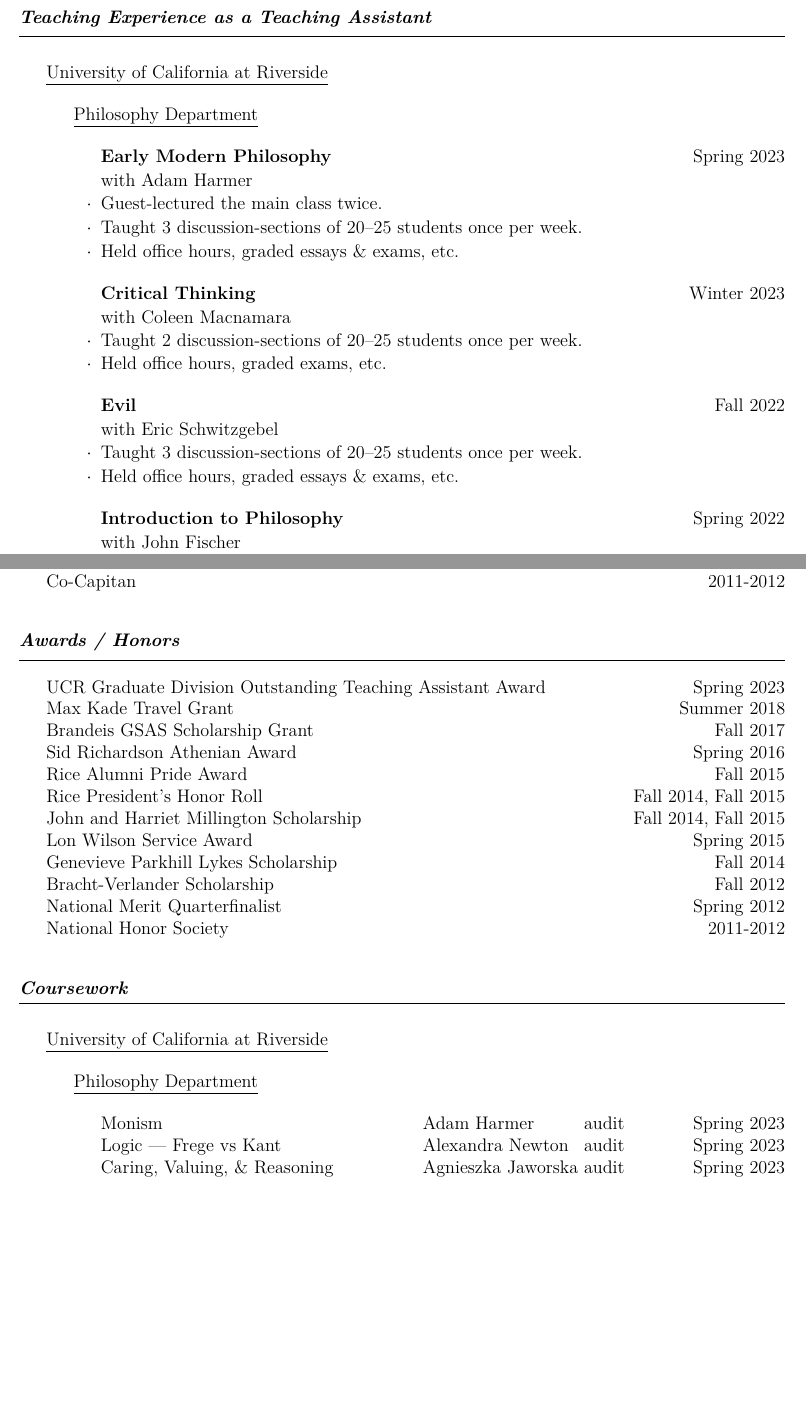
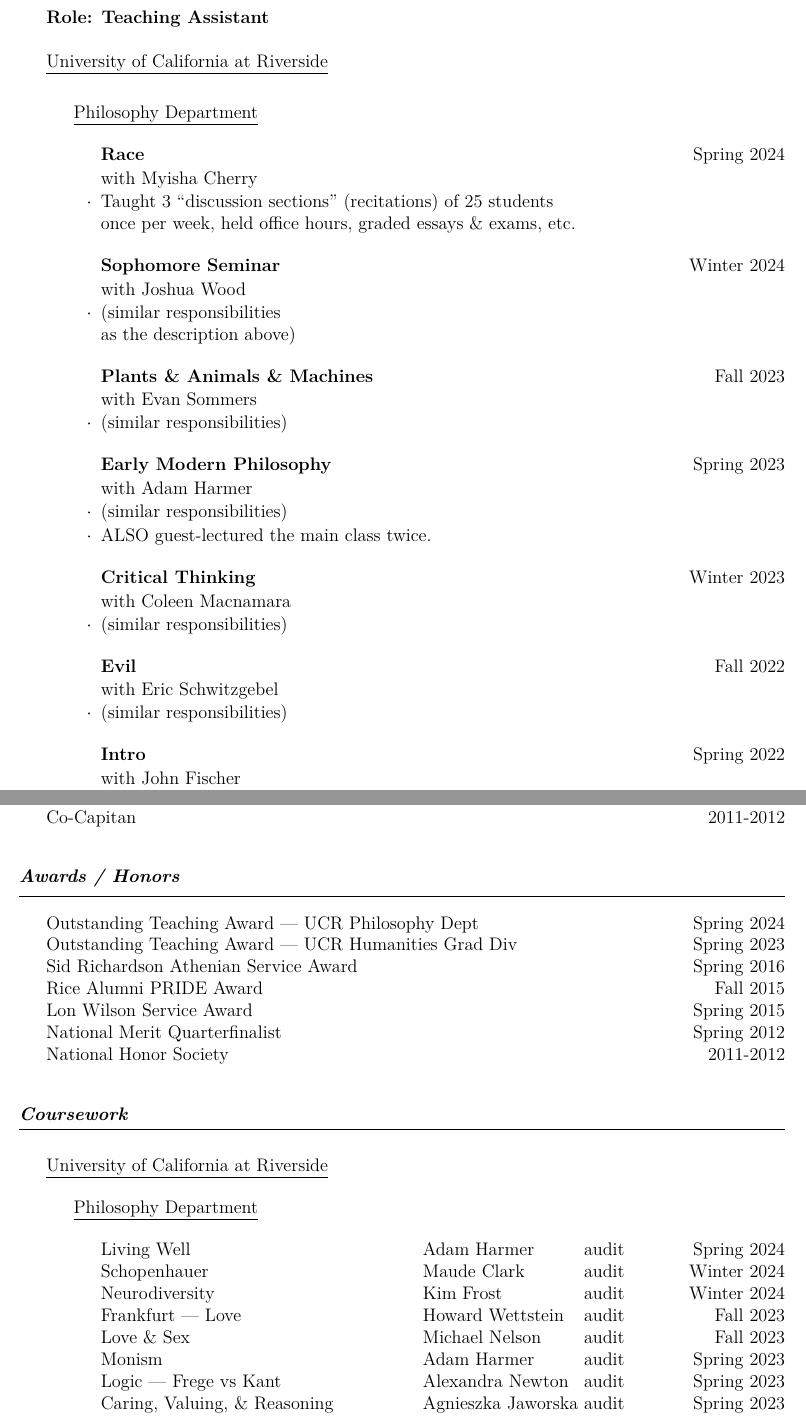
Before and after one commit to nicholashh/cv-resume-tex, a LaTeX CV (cv.tex): two parts of pages 2 and 6 of 10, joined at a grey line, cut at the place of the change, the shorter picture padded with empty space. The pictures show the PDF file nicholas-hanson-holtry.cv.pdf that the author committed with the source.

Commit message:
thru end of UCR

```diff
--- a/cv.tex
+++ b/cv.tex
@@ -14,6 +14,9 @@
 \newcommand{\UCR}[0]{\UniversityTitle{University of California at Riverside}{}}
 \newcommand{\Oxford}[0]{\UniversityTitle{University of Oxford}{}}
 
+\newcommand{\asPI}[0]{{\bf Role: Primary Instructor}\\~\\}
+\newcommand{\asTA}[0]{{\bf Role: Teaching Assistant}\\~\\}
+
 \newcommand{\ToPresent}[0]{\textbf{to present}}
 
 \newcommand{\maru}[0]{Maru{\v s}i{\' c}}
@@ -226,3 +249,2 @@
 }{} % end cv
 
-\newpage
@@ -229,12 +258,30 @@
 
-\iftoggle{cv}{
-  \begin{rSection}{Teaching Experience as a Teaching Assistant}
+          \begin{UnivDeptItem}
+          {Race}
+          {Spring 2024}
+          {with Myisha Cherry}
+          {}%
+          % \newpage
+          \item Taught 3 ``discussion sections'' (recitations) of 25 students\\ once per week, held office hours, graded essays \& exams, etc.
+          \end{UnivDeptItem}
 
-    \iftoggle{cv}{
+          \begin{UnivDeptItem}
+          {Sophomore Seminar}
+          {Winter 2024}
+          {with Joshua Wood}
+          {}%
+          % \newpage
+          \item (similar responsibilities\\ as the description above)
+          \end{UnivDeptItem}
 
-      \UCR
-
-        \PHIL
+          \begin{UnivDeptItem}
+          {Plants \& Animals \& Machines}
+          {Fall 2023}
+          {with Evan Sommers}
+          {}%
+          % \newpage
+          \item (similar responsibilities)
+          \end{UnivDeptItem}
 
           \begin{UnivDeptItem}
           {Early Modern Philosophy}
@@ -242,9 +289,8 @@
           {with Adam Harmer}
           {}%
           % \newpage
-          \item Guest-lectured the main class twice.
-          \item Taught 3 discussion-sections of 20--25 students once per week.
-          \item Held office hours, graded essays \& exams, etc.
+          \item (similar responsibilities)
+          \item ALSO guest-lectured the main class twice.
           \end{UnivDeptItem}
 
           \begin{UnivDeptItem}
@@ -252,8 +298,7 @@
           {Winter 2023}
           {with Coleen Macnamara}
           {}%
-          \item Taught 2 discussion-sections of 20--25 students once per week.
-          \item Held office hours, graded exams, etc.
+          \item (similar responsibilities)
           \end{UnivDeptItem}
 
           \begin{UnivDeptItem}
@@ -261,19 +306,17 @@
           {Fall 2022}
           {with Eric Schwitzgebel}
           {}%
-          \item Taught 3 discussion-sections of 20--25 students once per week.
-          \item Held office hours, graded essays \& exams, etc.
+          \item (similar responsibilities)
           \end{UnivDeptItem}
 
           % \newpage
 
           \begin{UnivDeptItem}
-          {Introduction to Philosophy}
+          {Intro}
           {Spring 2022}
           {with John Fischer}
           {}%
-          \item Taught 3 discussion-sections of 20--25 students once per week.
-          \item Held office hours, graded exams, etc.
+          \item (similar responsibilities)
           \end{UnivDeptItem}
 
           \begin{UnivDeptItem}
@@ -282,8 +325,7 @@
           {Fall 2020 \& Winter 2022}
           {with Patrick Londen}
           {}%
-          \item Taught 3 discussion-sections of 20--25 students once per week.
-          \item Held office hours, graded essays, etc.
+          \item (similar responsibilities)
           \end{UnivDeptItem}
 
           \begin{UnivDeptItem}
@@ -291,8 +333,7 @@
           {Winter 2021, Spring 2021, \& Fall 2021}
           {with Kim Frost \& Avery Snelson}
           {}%
-          \item Taught 2--3 discussion-sections of 20--25 students once per week.
-          \item Held office hours, graded essays, etc.
+          \item (similar responsibilities)
           \end{UnivDeptItem}
 
       \newpage
@@ -688,16 +729,17 @@
 
   \begin{rSection}{Awards / Honors}
 
-  \Event{UCR Graduate Division Outstanding Teaching Assistant Award}{Spring 2023}\\
-  \Event{Max Kade Travel Grant}{Summer 2018}\\
-  \Event{Brandeis GSAS Scholarship Grant}{Fall 2017}\\
-  \Event{Sid Richardson Athenian Award}{Spring 2016}\\
-  \Event{Rice Alumni Pride Award}{Fall 2015}\\
-  \Event{Rice President's Honor Roll}{Fall 2014, Fall 2015}\\
-  \Event{John and Harriet Millington Scholarship}{Fall 2014, Fall 2015}\\
+  \Event{Outstanding Teaching Award --- UCR Philosophy Dept}{Spring 2024}\\
+  \Event{Outstanding Teaching Award --- UCR Humanities Grad Div}{Spring 2023}\\
+  % \Event{Max Kade Travel Grant}{Summer 2018}\\
+  % \Event{Brandeis GSAS Scholarship Grant}{Fall 2017}\\
+  \Event{Sid Richardson Athenian Service Award}{Spring 2016}\\
+  \Event{Rice Alumni PRIDE Award}{Fall 2015}\\
+  % \Event{Rice President's Honor Roll}{Fall 2014, Fall 2015}\\
+  % \Event{John and Harriet Millington Scholarship}{Fall 2014, Fall 2015}\\
   \Event{Lon Wilson Service Award}{Spring 2015}\\
-  \Event{Genevieve Parkhill Lykes Scholarship}{Fall 2014}\\
-  \Event{Bracht-Verlander Scholarship}{Fall 2012}\\
+  % \Event{Genevieve Parkhill Lykes Scholarship}{Fall 2014}\\
+  % \Event{Bracht-Verlander Scholarship}{Fall 2012}\\
   \Event{National Merit Quarterfinalist}{Spring 2012}\\
   % \Event{AP Scholar with Honor}{Spring 2012}\\
   \Event{National Honor Society}{2011-2012}
@@ -719,6 +761,11 @@
 
         \BeginDeptEvents
 
+        \Event{Living Well~\tab\tab\tab\tab\tab{Adam Harmer}\tab{audit}}{Spring 2024}\\
+        \Event{Schopenhauer~\tab\tab\tab\tab{Maude Clark}\tab\tab{audit}}{Winter 2024}\\
+        \Event{Neurodiversity~\tab\tab\tab\tab{Kim Frost}\tab\tab{audit}}{Winter 2024}\\
+        \Event{Frankfurt --- Love~\tab\tab\tab\tab{Howard Wettstein}\tab{audit}}{Fall 2023}\\
+        \Event{Love \& Sex~\tab\tab\tab\tab\tab{Michael Nelson}\tab{audit}}{Fall 2023}\\
         \Event{Monism~\tab\tab\tab\tab\tab{Adam Harmer}\tab{audit}}{Spring 2023}\\
         \Event{Logic --- Frege vs Kant~\tab\tab\tab{Alexandra Newton}\tab{audit}}{Spring 2023}\\
         \Event{Caring, Valuing, \& Reasoning~\tab\tab{Agnieszka Jaworska}\tab{audit}}{Spring 2023}\\
```
Also changed, not shown: resume.cls (+4 -4 lines), nicholas-hanson-holtry.cv.pdf, nicholas-hanson-holtry.resume.pdf, cv.tex (71 more changed lines).
